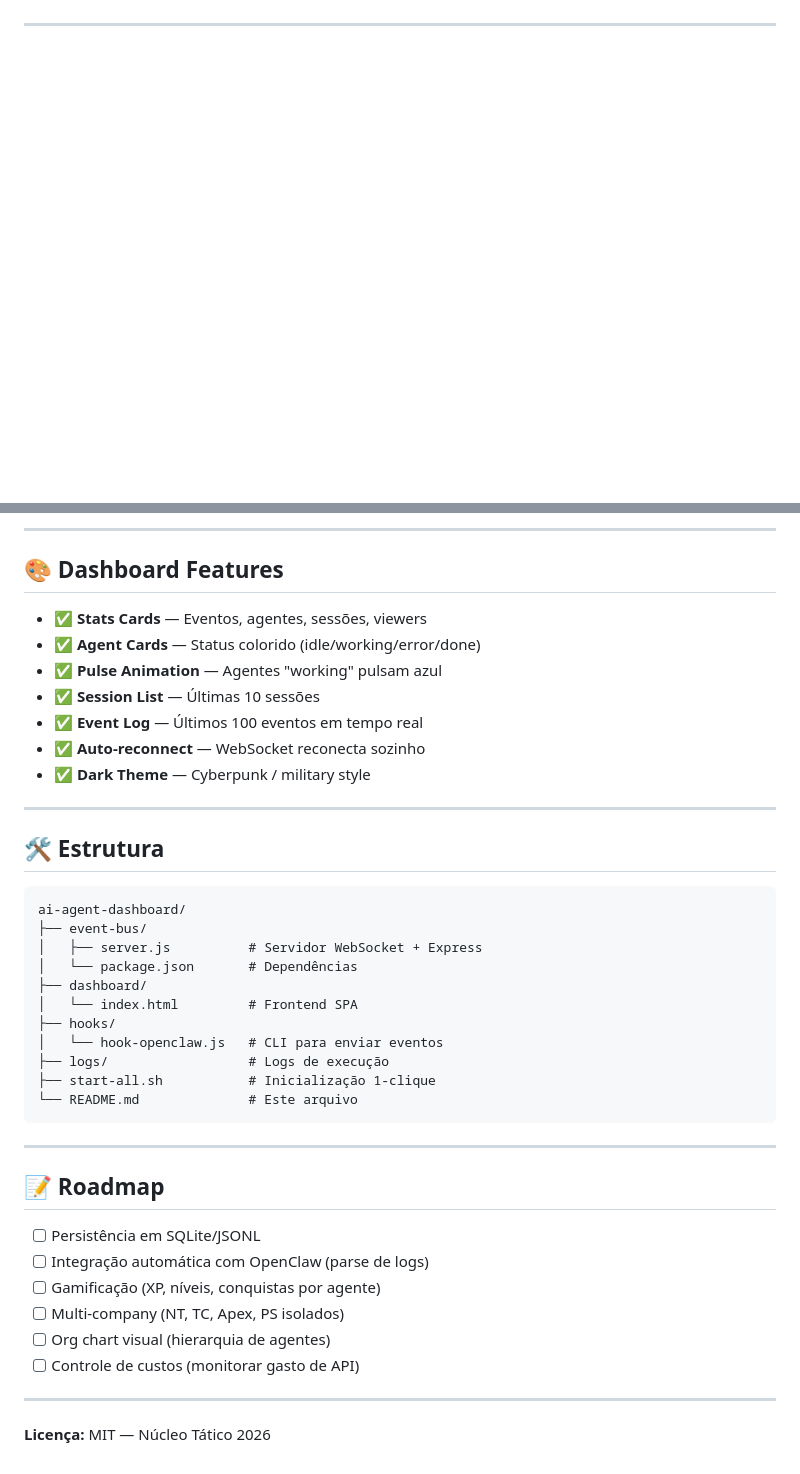
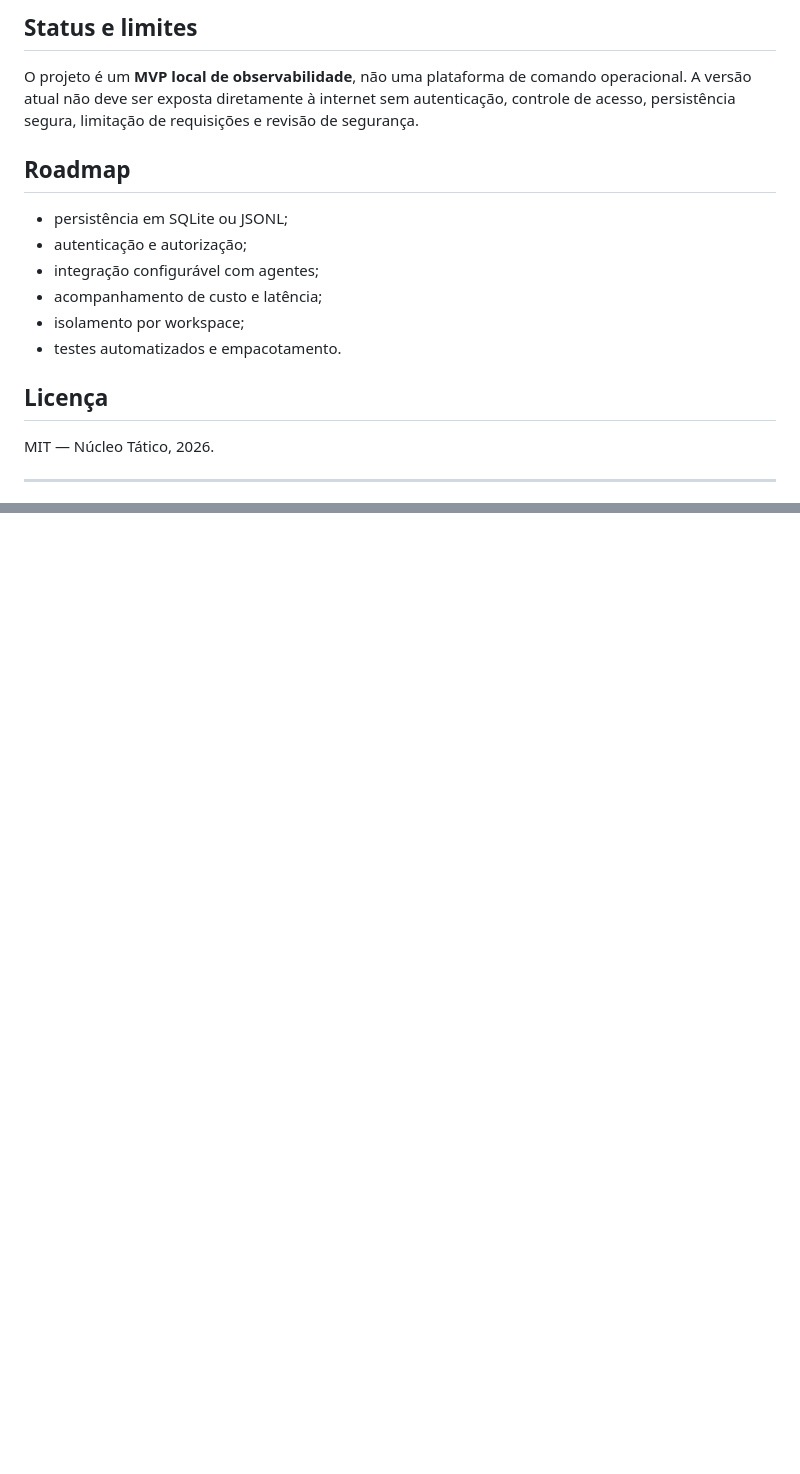
Before and after one commit to matheusflorindo32/nt-command-center, a Markdown page: README.md, 2 parts joined by grey strips. Drawn GitHub-style; blank space fills up the shorter version.

Commit message:
docs: eleva README ao padrão do portfólio

````diff
--- a/README.md
+++ b/README.md
@@ -12,3 +85,19 @@ Sistema unificado para monitorar, visualizar e gerenciar agentes de IA em tempo
+## Status e limites
+
+O projeto é um **MVP local de observabilidade**, não uma plataforma de comando operacional. A versão atual não deve ser exposta diretamente à internet sem autenticação, controle de acesso, persistência segura, limitação de requisições e revisão de segurança.
+
+## Roadmap
+
+- persistência em SQLite ou JSONL;
+- autenticação e autorização;
+- integração configurável com agentes;
+- acompanhamento de custo e latência;
+- isolamento por workspace;
+- testes automatizados e empacotamento.
+
+## Licença
+
+MIT — Núcleo Tático, 2026.
 
 ---
 
@@ -91,44 +109 @@ curl -X POST http://localhost:9999/events \
----
-
-## 🎨 Dashboard Features
-
-- ✅ **Stats Cards** — Eventos, agentes, sessões, viewers
-- ✅ **Agent Cards** — Status colorido (idle/working/error/done)
-- ✅ **Pulse Animation** — Agentes "working" pulsam azul
-- ✅ **Session List** — Últimas 10 sessões
-- ✅ **Event Log** — Últimos 100 eventos em tempo real
-- ✅ **Auto-reconnect** — WebSocket reconecta sozinho
-- ✅ **Dark Theme** — Cyberpunk / military style
-
----
-
-## 🛠️ Estrutura
-
-```
-ai-agent-dashboard/
-├── event-bus/
-│   ├── server.js          # Servidor WebSocket + Express
-│   └── package.json       # Dependências
-├── dashboard/
-│   └── index.html         # Frontend SPA
-├── hooks/
-│   └── hook-openclaw.js   # CLI para enviar eventos
-├── logs/                  # Logs de execução
-├── start-all.sh           # Inicialização 1-clique
-└── README.md              # Este arquivo
-```
-
----
-
-## 📝 Roadmap
-
-- [ ] Persistência em SQLite/JSONL
-- [ ] Integração automática com OpenClaw (parse de logs)
-- [ ] Gamificação (XP, níveis, conquistas por agente)
-- [ ] Multi-company (NT, TC, Apex, PS isolados)
-- [ ] Org chart visual (hierarquia de agentes)
-- [ ] Controle de custos (monitorar gasto de API)
-
----
-
-**Licença:** MIT — Núcleo Tático 2026
+</div>
````
Also changed, not shown: other parts of README.md (+81 -79 lines).
